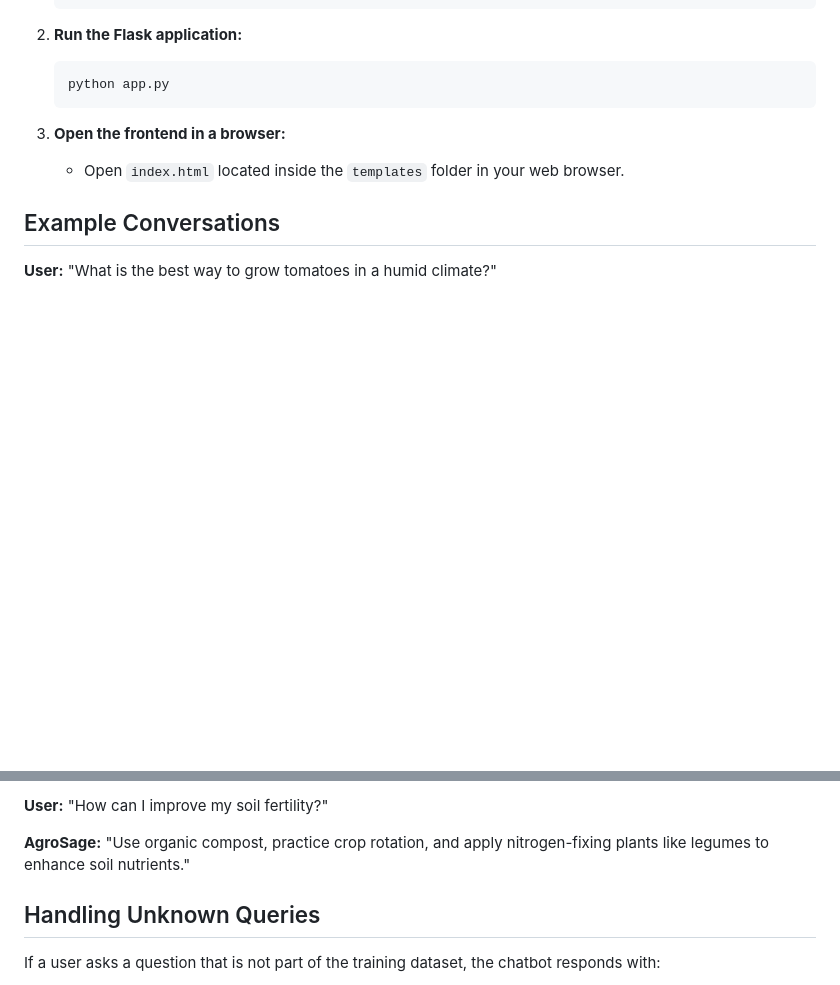
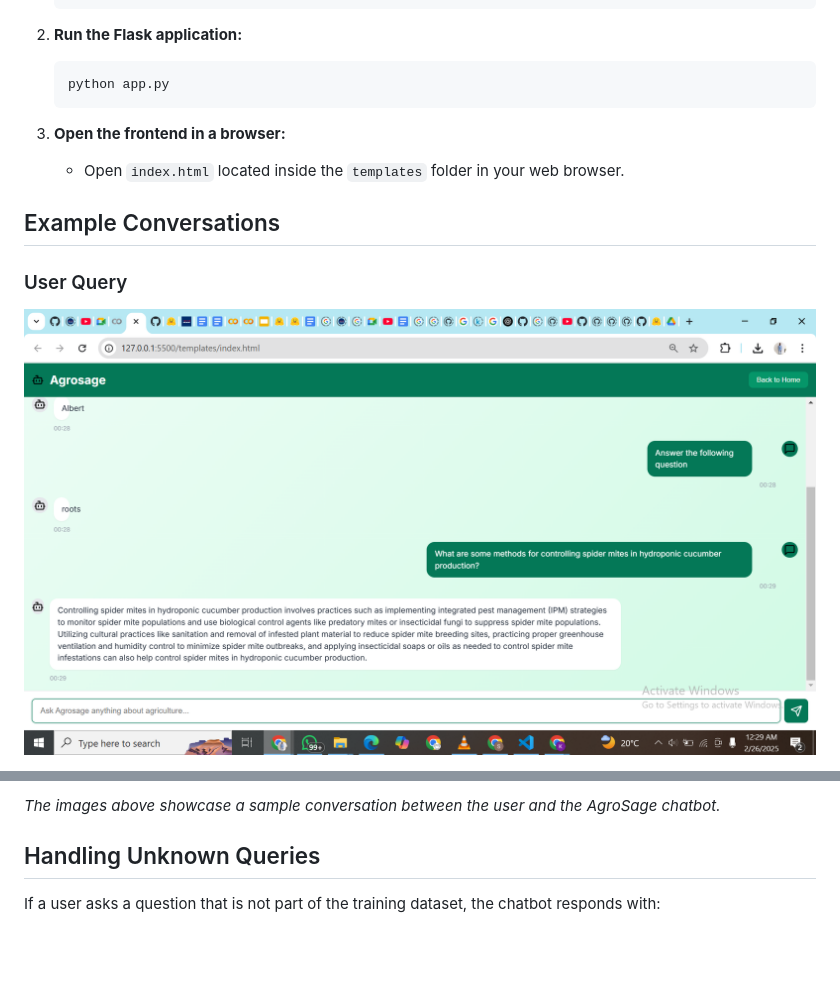
Before and after one commit to SammyGbabs/ChatBot, a Markdown page: README.md, 2 parts joined by grey strips. Drawn GitHub-style; pictures changed too: images/query.png (added); blank space fills up the shorter version.

Commit message:
fix: user interaction

```diff
--- a/README.md
+++ b/README.md
@@ -66,5 +66,6 @@ To run the chatbot, follow these steps:
 
 ## Example Conversations
 
-**User:** "What is the best way to grow tomatoes in a humid climate?"
+### User Query
+![User Query](/images/query.png)
 
@@ -72,7 +74,5 @@ To run the chatbot, follow these steps:
 
-**User:** "How can I improve my soil fertility?"
-
-**AgroSage:** "Use organic compost, practice crop rotation, and apply nitrogen-fixing plants like legumes to enhance soil nutrients."
+_The images above showcase a sample conversation between the user and the AgroSage chatbot._
 
 ## Handling Unknown Queries
 
```
Also changed, not shown: other parts of README.md (+2 -1 lines), images/response.png (added).
